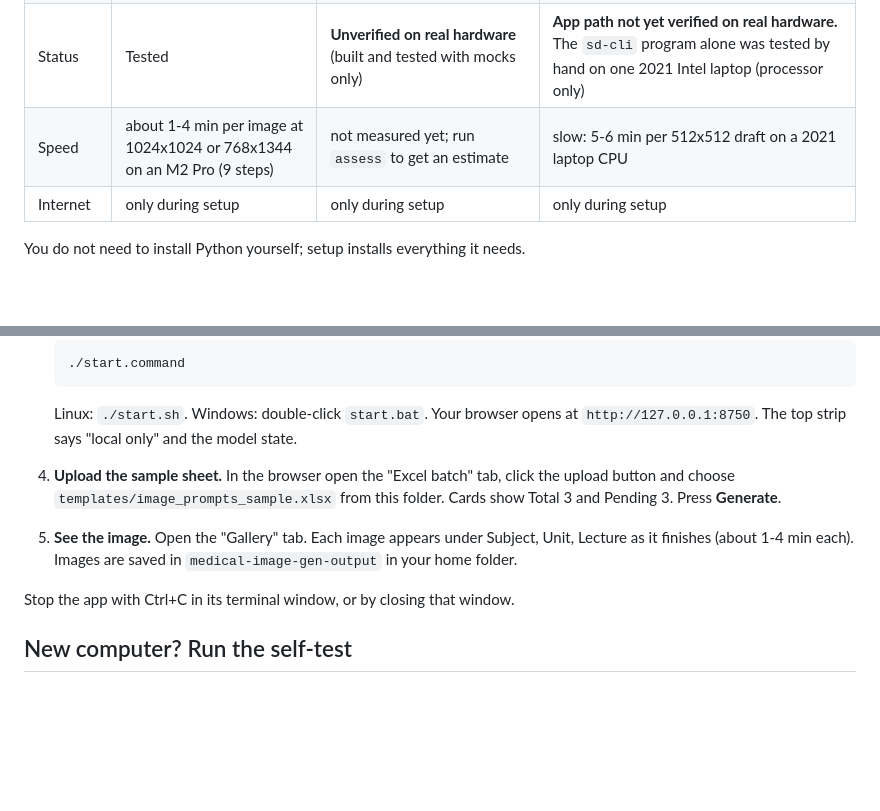
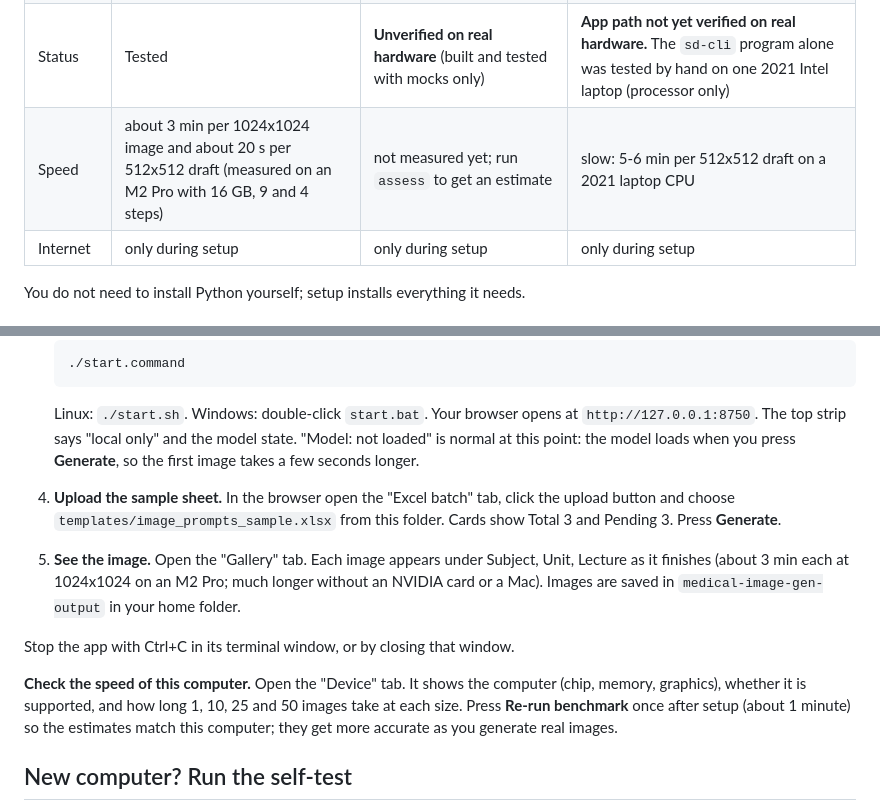
Before and after one commit to adinath-virtudoc/medical-image-gen, a Markdown page: README.md, 2 parts joined by grey strips. Rendered like a GitHub page; blank space fills up the shorter version.

Commit message:
README: measured Mac speeds, model-loads-on-Generate note, Device tab check
Co-Authored-By: Claude Opus 5.5 <noreply@anthropic.com>

```diff
--- a/README.md
+++ b/README.md
@@ -13,7 +13,7 @@ network once it is set up.
 | Free disk | 11 GB (5.9 GB model + 5 GB margin) | 38 GB (32.9 GB model + 5 GB margin); about 18 GB in the small-GPU modes | 10-12 GB (up to 11.7 GB for computers with 24 GB RAM or more) |
 | Driver | none | NVIDIA driver 570 or newer (check with `nvidia-smi`) | no driver needed for the processor path |
 | Status | Tested | **Unverified on real hardware** (built and tested with mocks only) | **App path not yet verified on real hardware.** The `sd-cli` program alone was tested by hand on one 2021 Intel laptop (processor only) |
-| Speed | about 1-4 min per image at 1024x1024 or 768x1344 on an M2 Pro (9 steps) | not measured yet; run `assess` to get an estimate | slow: 5-6 min per 512x512 draft on a 2021 laptop CPU |
+| Speed | about 3 min per 1024x1024 image and about 20 s per 512x512 draft (measured on an M2 Pro with 16 GB, 9 and 4 steps) | not measured yet; run `assess` to get an estimate | slow: 5-6 min per 512x512 draft on a 2021 laptop CPU |
 | Internet | only during setup | only during setup | only during setup |
 
 You do not need to install Python yourself; setup installs everything it needs.
@@ -47,15 +47,23 @@ You do not need to install Python yourself; setup installs everything it needs.
 
    Linux: `./start.sh`. Windows: double-click `start.bat`. Your browser opens at
    `http://127.0.0.1:8750`. The top strip says "local only" and the model state.
+   "Model: not loaded" is normal at this point: the model loads when you press **Generate**, so the
+   first image takes a few seconds longer.
 
 4. **Upload the sample sheet.** In the browser open the "Excel batch" tab, click the upload button
    and choose `templates/image_prompts_sample.xlsx` from this folder. Cards show Total 3 and
    Pending 3. Press **Generate**.
 
 5. **See the image.** Open the "Gallery" tab. Each image appears under Subject, Unit, Lecture as it
-   finishes (about 1-4 min each). Images are saved in `medical-image-gen-output` in your home folder.
+   finishes (about 3 min each at 1024x1024 on an M2 Pro; much longer without an NVIDIA card or a
+   Mac). Images are saved in `medical-image-gen-output` in your home folder.
 
 Stop the app with Ctrl+C in its terminal window, or by closing that window.
+
+**Check the speed of this computer.** Open the "Device" tab. It shows the computer (chip, memory,
+graphics), whether it is supported, and how long 1, 10, 25 and 50 images take at each size. Press
+**Re-run benchmark** once after setup (about 1 minute) so the estimates match this computer; they
+get more accurate as you generate real images.
 
 ## New computer? Run the self-test
 
```
